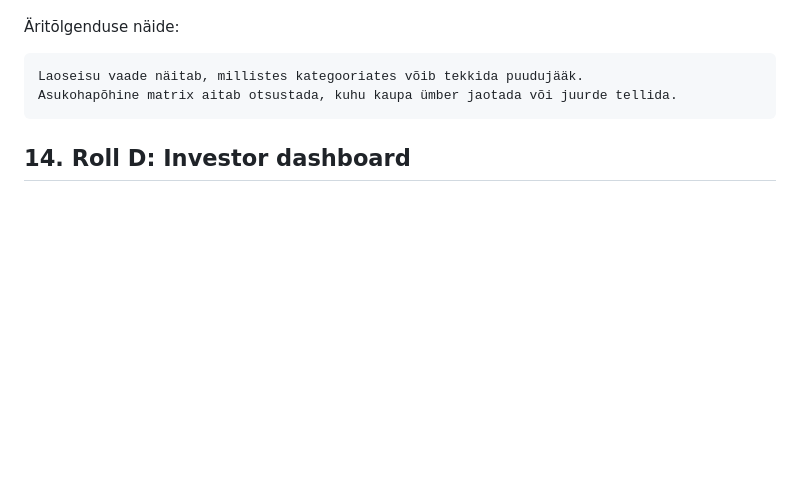
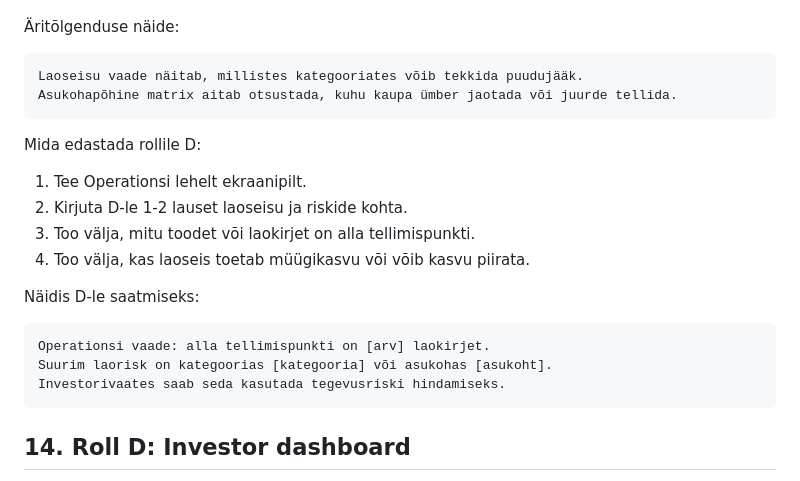
Before and after one commit to katlintootmaa-cmd/daca-portfolio, a Markdown page: week-5/GT_Viz_Disain_PowerBI_Supabase_samm-sammult.md, the part around one of its changes. GitHub-like rendering; blank space fills up the shorter version.

````diff
--- a/week-5/GT_Viz_Disain_PowerBI_Supabase_samm-sammult.md
+++ b/week-5/GT_Viz_Disain_PowerBI_Supabase_samm-sammult.md
@@ -574,6 +604,21 @@ Laoseisu vaade näitab, millistes kategooriates võib tekkida puudujääk.
 Asukohapõhine matrix aitab otsustada, kuhu kaupa ümber jaotada või juurde tellida.
 ```
 
+Mida edastada rollile D:
+
+1. Tee Operationsi lehelt ekraanipilt.
+2. Kirjuta D-le 1-2 lauset laoseisu ja riskide kohta.
+3. Too välja, mitu toodet või laokirjet on alla tellimispunkti.
+4. Too välja, kas laoseis toetab müügikasvu või võib kasvu piirata.
+
+Näidis D-le saatmiseks:
+
+```text
+Operationsi vaade: alla tellimispunkti on [arv] laokirjet.
+Suurim laorisk on kategoorias [kategooria] või asukohas [asukoht].
+Investorivaates saab seda kasutada tegevusriski hindamiseks.
+```
+
 ## 14. Roll D: Investor dashboard
 
 Investori põhiküsimus: kas UrbanStyle on investeerimisväärne?
````
Also changed, not shown: other parts of week-5/GT_Viz_Disain_PowerBI_Supabase_samm-sammult.md (+47 -0 lines).
